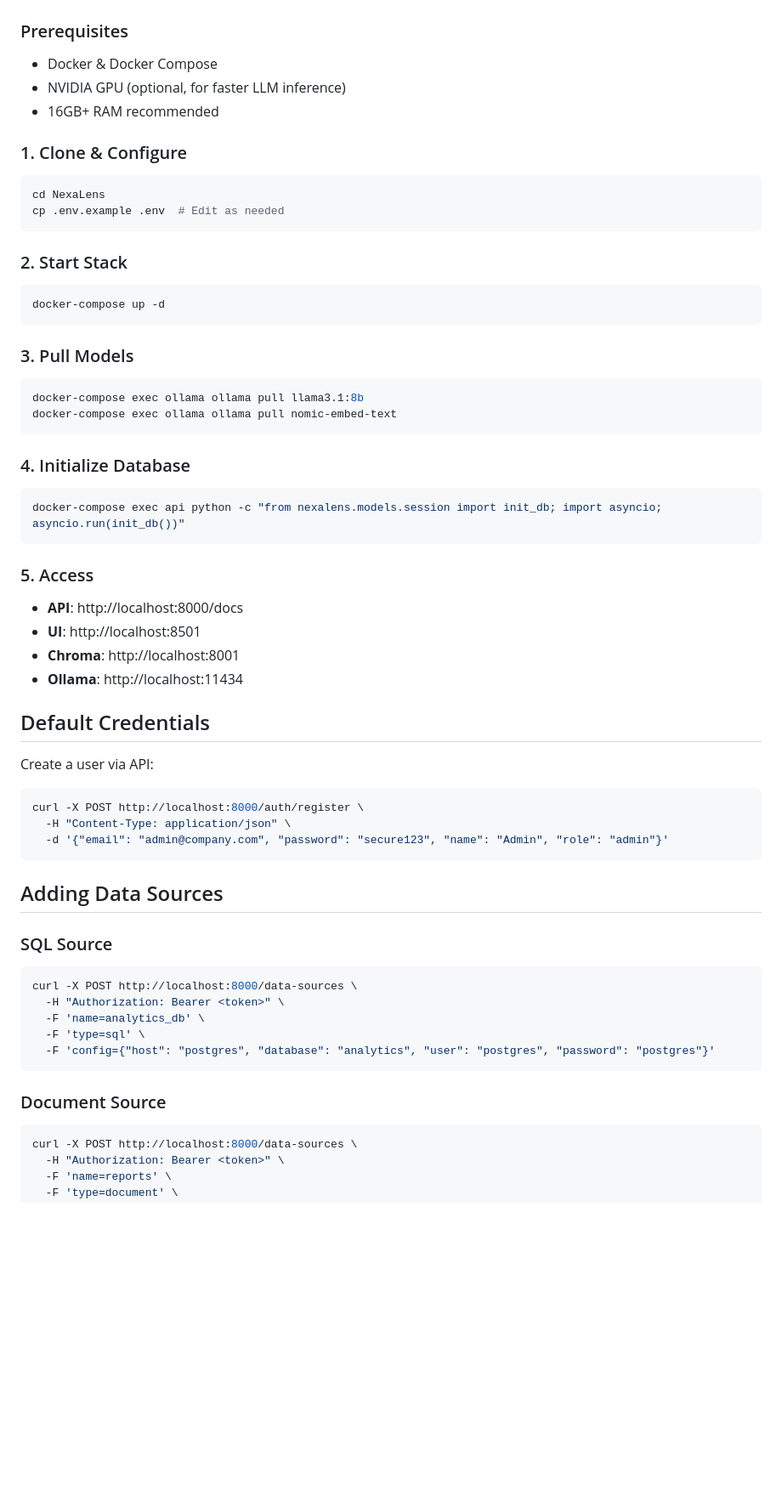
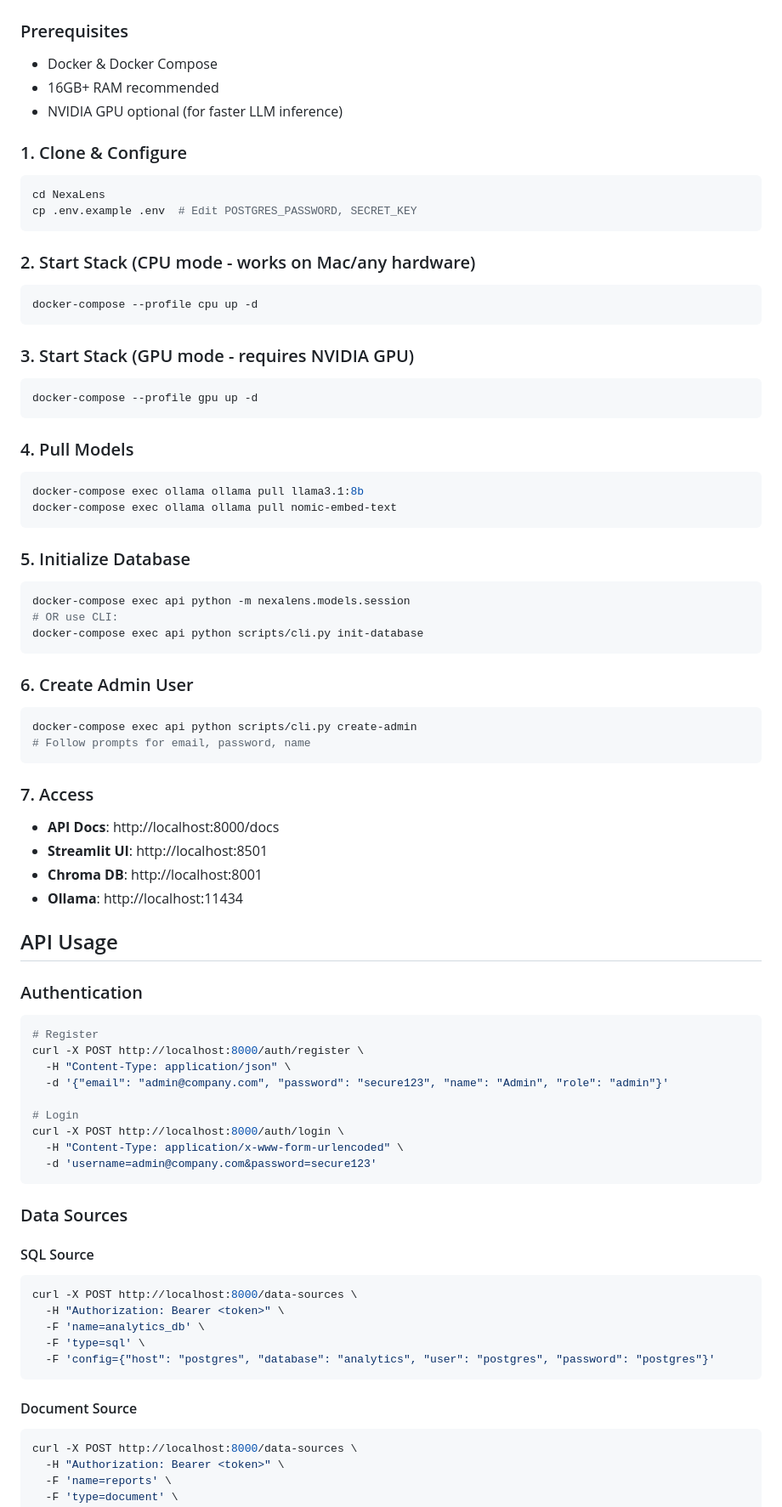
Before and after one commit to Priyansh-100/NexaLens, a Markdown page: README.md, the part around one of its changes. Shown at 85% size. GitHub-like rendering; blank space fills up the shorter version.

````diff
--- a/README.md
+++ b/README.md
@@ -32,48 +36,68 @@ A hybrid RAG (Retrieval-Augmented Generation) system that combines structured SQ
 
 ### Prerequisites
 - Docker & Docker Compose
-- NVIDIA GPU (optional, for faster LLM inference)
 - 16GB+ RAM recommended
+- NVIDIA GPU optional (for faster LLM inference)
 
 ### 1. Clone & Configure
 ```bash
 cd NexaLens
-cp .env.example .env  # Edit as needed
+cp .env.example .env  # Edit POSTGRES_PASSWORD, SECRET_KEY
 ```
 
-### 2. Start Stack
+### 2. Start Stack (CPU mode - works on Mac/any hardware)
 ```bash
-docker-compose up -d
+docker-compose --profile cpu up -d
 ```
 
-### 3. Pull Models
+### 3. Start Stack (GPU mode - requires NVIDIA GPU)
+```bash
+docker-compose --profile gpu up -d
+```
+
+### 4. Pull Models
 ```bash
 docker-compose exec ollama ollama pull llama3.1:8b
 docker-compose exec ollama ollama pull nomic-embed-text
 ```
 
-### 4. Initialize Database
+### 5. Initialize Database
 ```bash
-docker-compose exec api python -c "from nexalens.models.session import init_db; import asyncio; asyncio.run(init_db())"
+docker-compose exec api python -m nexalens.models.session
+# OR use CLI:
+docker-compose exec api python scripts/cli.py init-database
 ```
 
-### 5. Access
-- **API**: http://localhost:8000/docs
-- **UI**: http://localhost:8501
-- **Chroma**: http://localhost:8001
+### 6. Create Admin User
+```bash
+docker-compose exec api python scripts/cli.py create-admin
+# Follow prompts for email, password, name
+```
+
+### 7. Access
+- **API Docs**: http://localhost:8000/docs
+- **Streamlit UI**: http://localhost:8501
+- **Chroma DB**: http://localhost:8001
 - **Ollama**: http://localhost:11434
 
-## Default Credentials
-Create a user via API:
+## API Usage
+
+### Authentication
 ```bash
+# Register
 curl -X POST http://localhost:8000/auth/register \
   -H "Content-Type: application/json" \
   -d '{"email": "admin@company.com", "password": "secure123", "name": "Admin", "role": "admin"}'
+
+# Login
+curl -X POST http://localhost:8000/auth/login \
+  -H "Content-Type: application/x-www-form-urlencoded" \
+  -d 'username=admin@company.com&password=secure123'
 ```
 
-## Adding Data Sources
+### Data Sources
 
-### SQL Source
+#### SQL Source
 ```bash
 curl -X POST http://localhost:8000/data-sources \
   -H "Authorization: Bearer <token>" \
@@ -82,7 +106,7 @@ curl -X POST http://localhost:8000/data-sources \
   -F 'config={"host": "postgres", "database": "analytics", "user": "postgres", "password": "postgres"}'
 ```
 
-### Document Source
+#### Document Source
 ```bash
 curl -X POST http://localhost:8000/data-sources \
   -H "Authorization: Bearer <token>" \
````
Also changed, not shown: other parts of README.md (+85 -4 lines).
